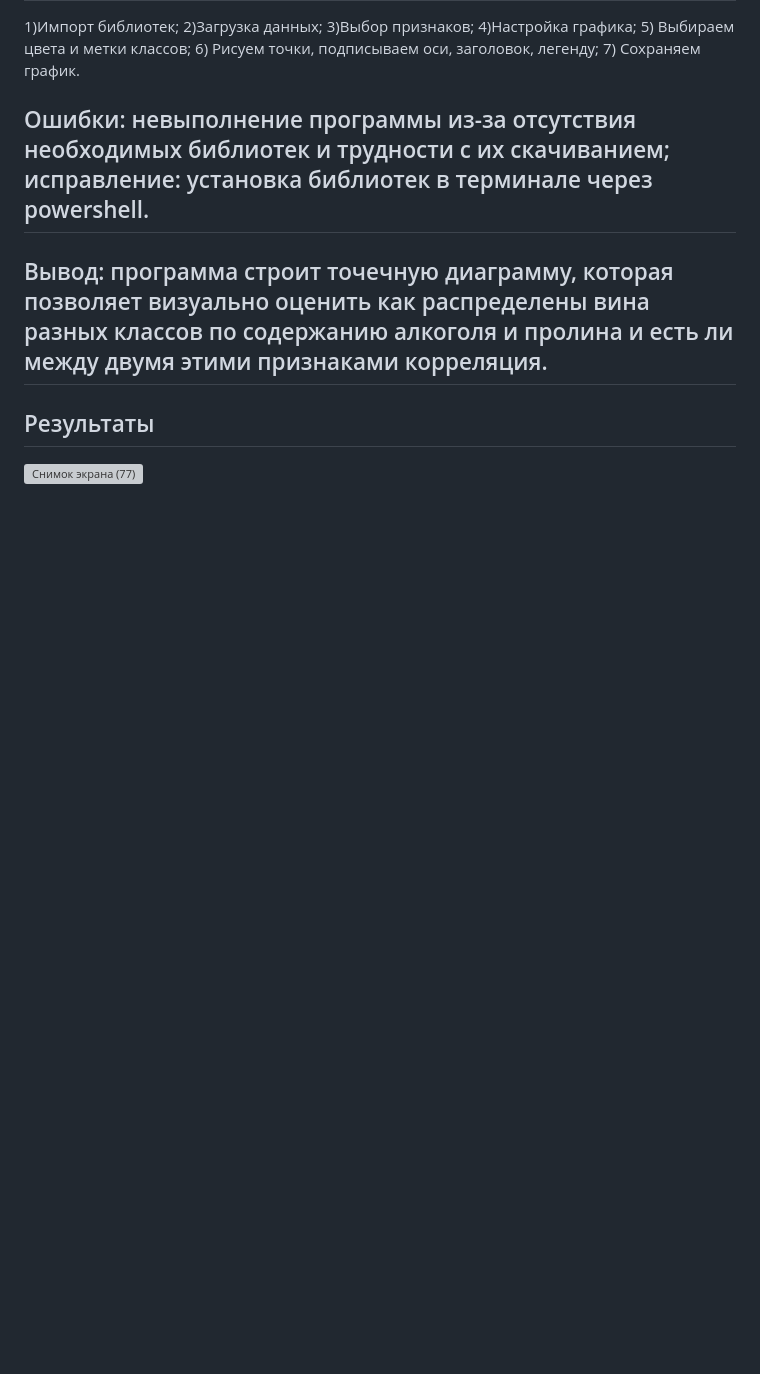
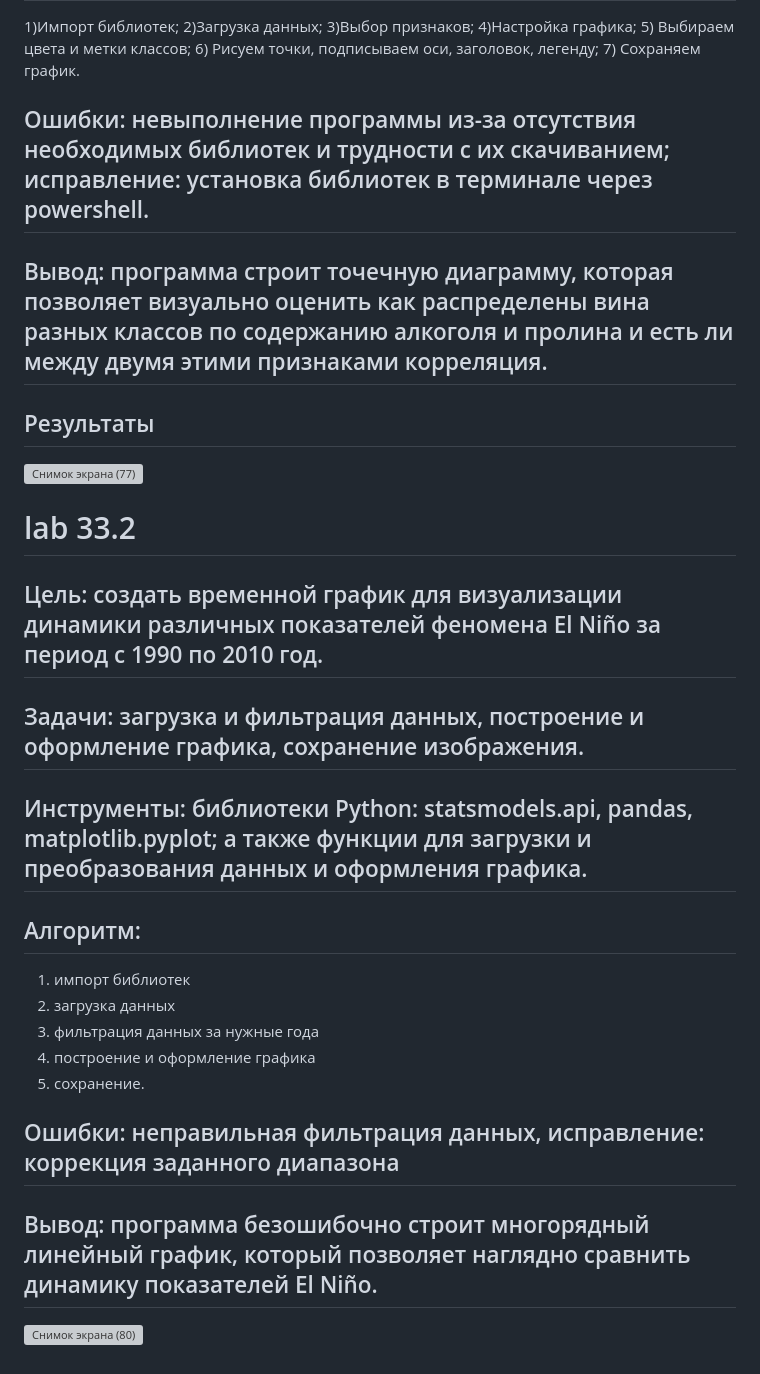
Before and after one commit to deadamnyam/labs, a Markdown page: README.md, the part around the change. GitHub-like rendering; blank space fills up the shorter version; grey boxes are pictures that could not be loaded.

```diff
--- a/README.md
+++ b/README.md
@@ -47,3 +47,17 @@ alcohol (первый столбец, индекс 0) и proline (последн
 ## Вывод: программа строит точечную диаграмму, которая позволяет визуально оценить как распределены вина разных классов по содержанию алкоголя и пролина и есть ли между двумя этими признаками корреляция.
 ## Результаты
 ![Снимок экрана (77)](https://github.com/user-attachments/assets/6541ac6d-1d87-4449-8d4a-292865bf2571)
+
+# lab 33.2
+## Цель: создать временной график для визуализации динамики различных показателей феномена El Niño за период с 1990 по 2010 год.
+## Задачи: загрузка и фильтрация данных, построение и оформление графика, сохранение изображения.
+## Инструменты: библиотеки Python: statsmodels.api, pandas, matplotlib.pyplot; а также функции для загрузки и преобразования данных и оформления графика.
+## Алгоритм:
+1) импорт библиотек
+2) загрузка данных
+3) фильтрация данных за нужные года
+4) построение и оформление графика
+5) сохранение.
+## Ошибки: неправильная фильтрация данных, исправление: коррекция заданного диапазона
+## Вывод: программа безошибочно строит многорядный линейный график, который позволяет наглядно сравнить динамику показателей El Niño.
+![Снимок экрана (80)](https://github.com/user-attachments/assets/3d71bae6-bceb-4569-99c7-4487644850f8)
```
